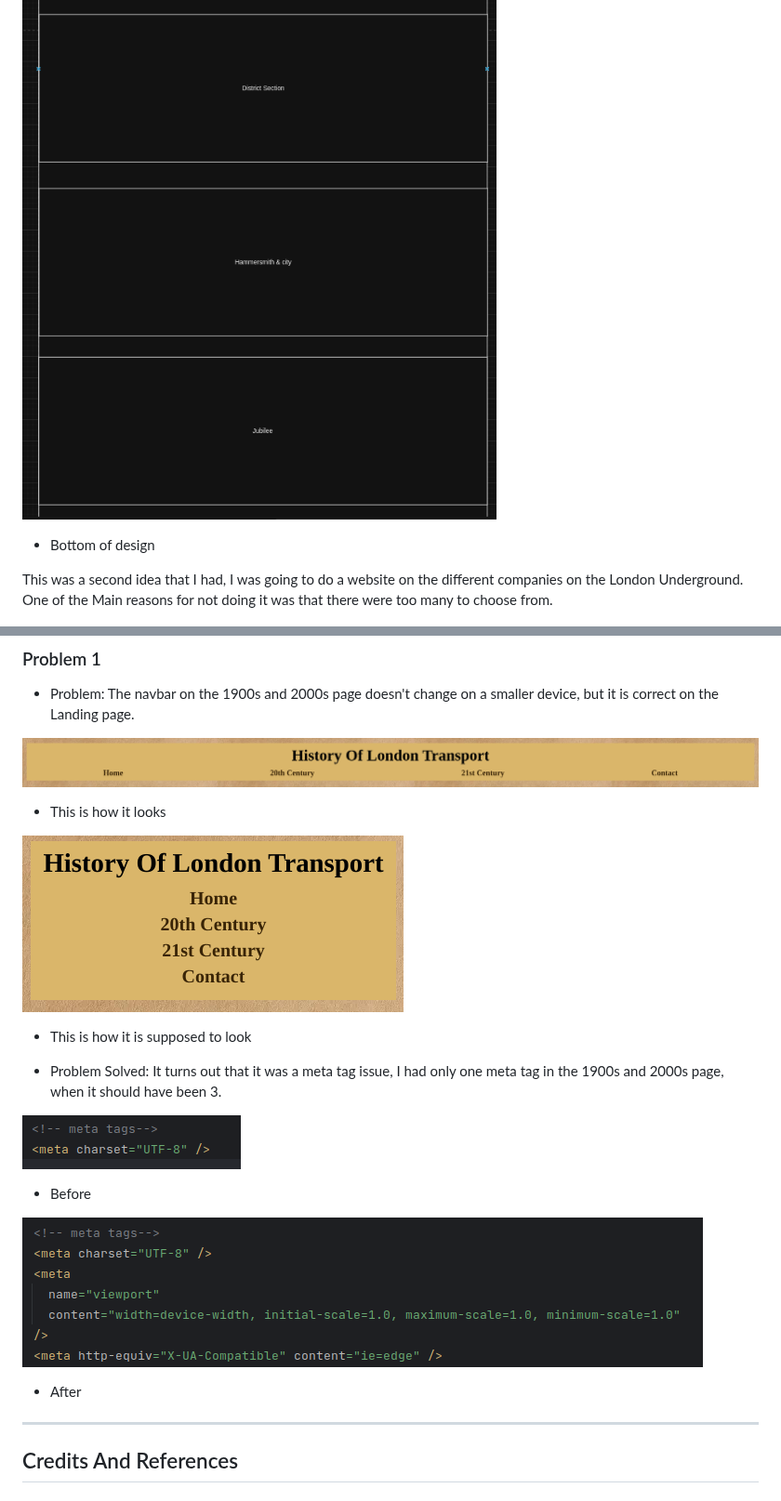
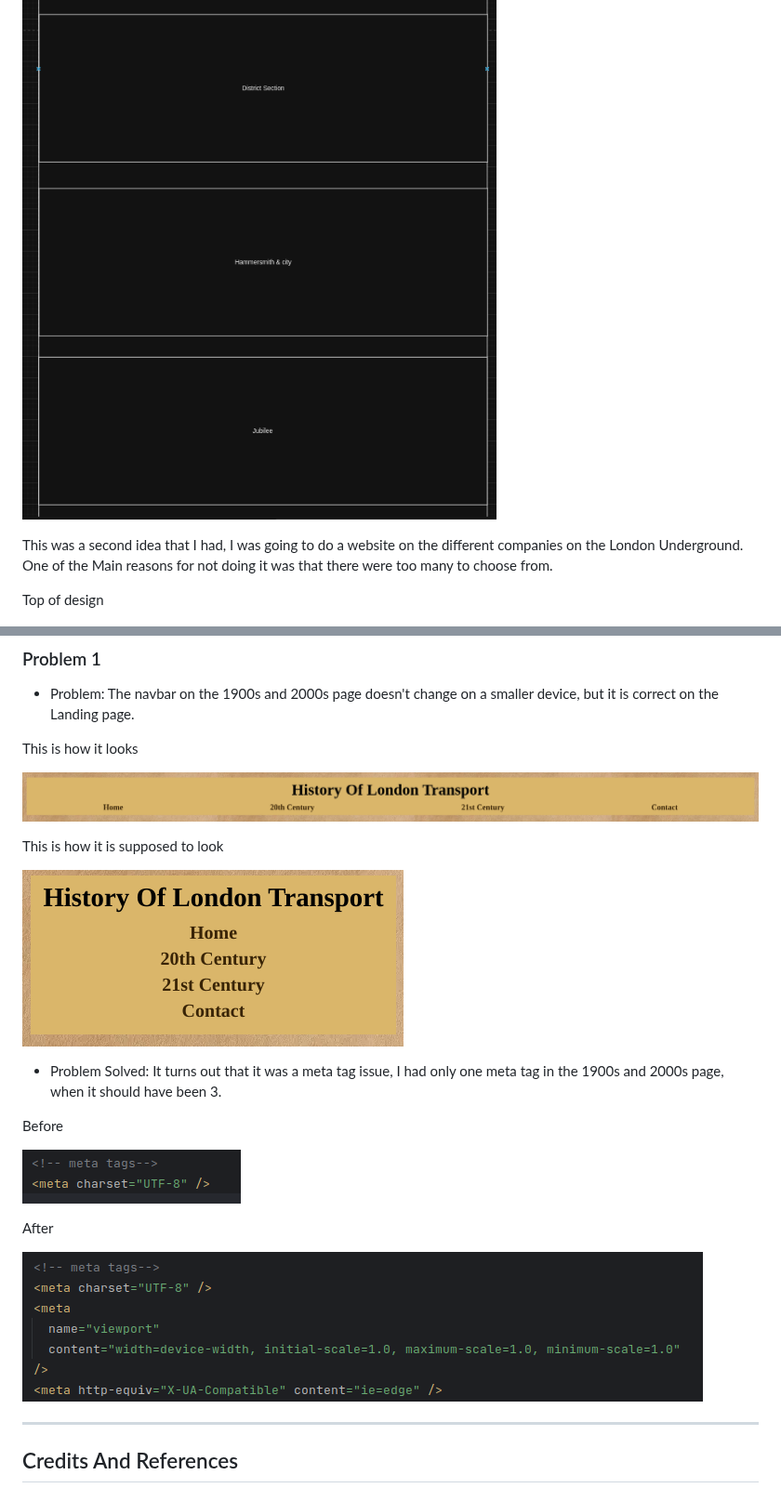
Before and after one commit to douglas86/history-of-london, a Markdown page: README.md, 2 parts joined by grey strips. Shown at 93% size. Rendered like a GitHub page.

```diff
--- a/README.md
+++ b/README.md
@@ -99,10 +103,10 @@ many documents.
 
 ![wireframe-4.png](assets%2Fimages%2Freadme%2Fwireframe-4.png)
-
-- Bottom of design
 
 This was a second idea that I had, I was going to do a website on the different companies on the London Underground.
 One of the Main reasons for not doing it was that there were too many to choose from.
 
+Top of design
+
 ![wireframe-5.png](assets%2Fimages%2Freadme%2Fwireframe-5.png)
 
@@ -276,24 +278,24 @@ Solved almost all problems in wave:
 - Problem: The navbar on the 1900s and 2000s page doesn't change on a smaller device,
   but it is correct on the Landing page.
 
+This is how it looks
+
 ![navbar-desktop.png](assets%2Fimages%2Freadme%2Fnavbar-desktop.png)
 
-- This is how it looks
+This is how it is supposed to look
 
 ![navbar-mobile.png](assets%2Fimages%2Freadme%2Fnavbar-mobile.png)
-
-- This is how it is supposed to look
 
 - Problem Solved: It turns out that it was a meta tag issue, I had only one meta tag in the 1900s and 2000s page, when
   it should have been 3.
 
+Before
+
 ![meta-tags-1.png](assets%2Fimages%2Freadme%2Fmeta-tags-1.png)
 
-- Before
+After
 
 ![meta-tags-2.png](assets%2Fimages%2Freadme%2Fmeta-tags-2.png)
-
-- After
 
 ---
 
```
Also changed, not shown: other parts of README.md (+16 -14 lines).
